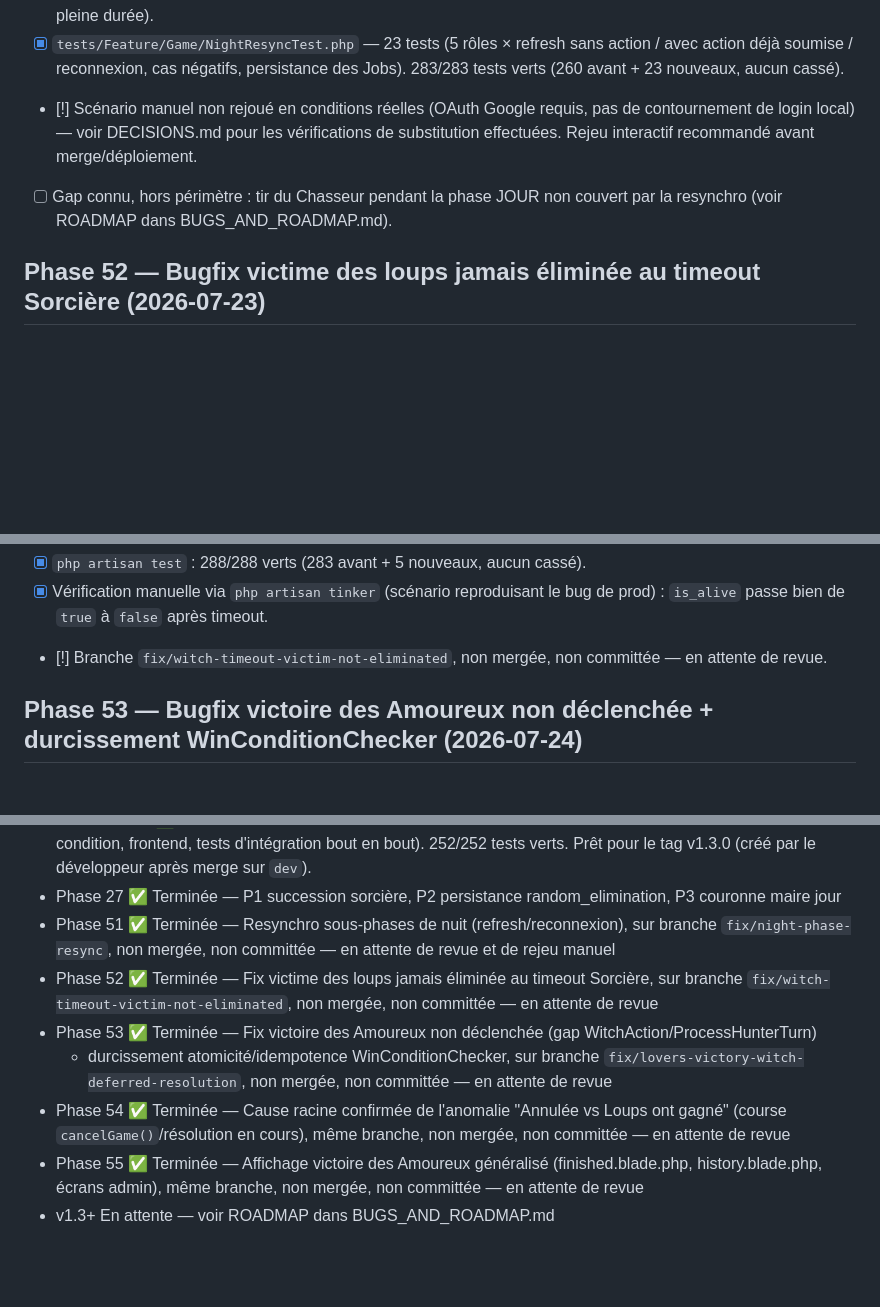
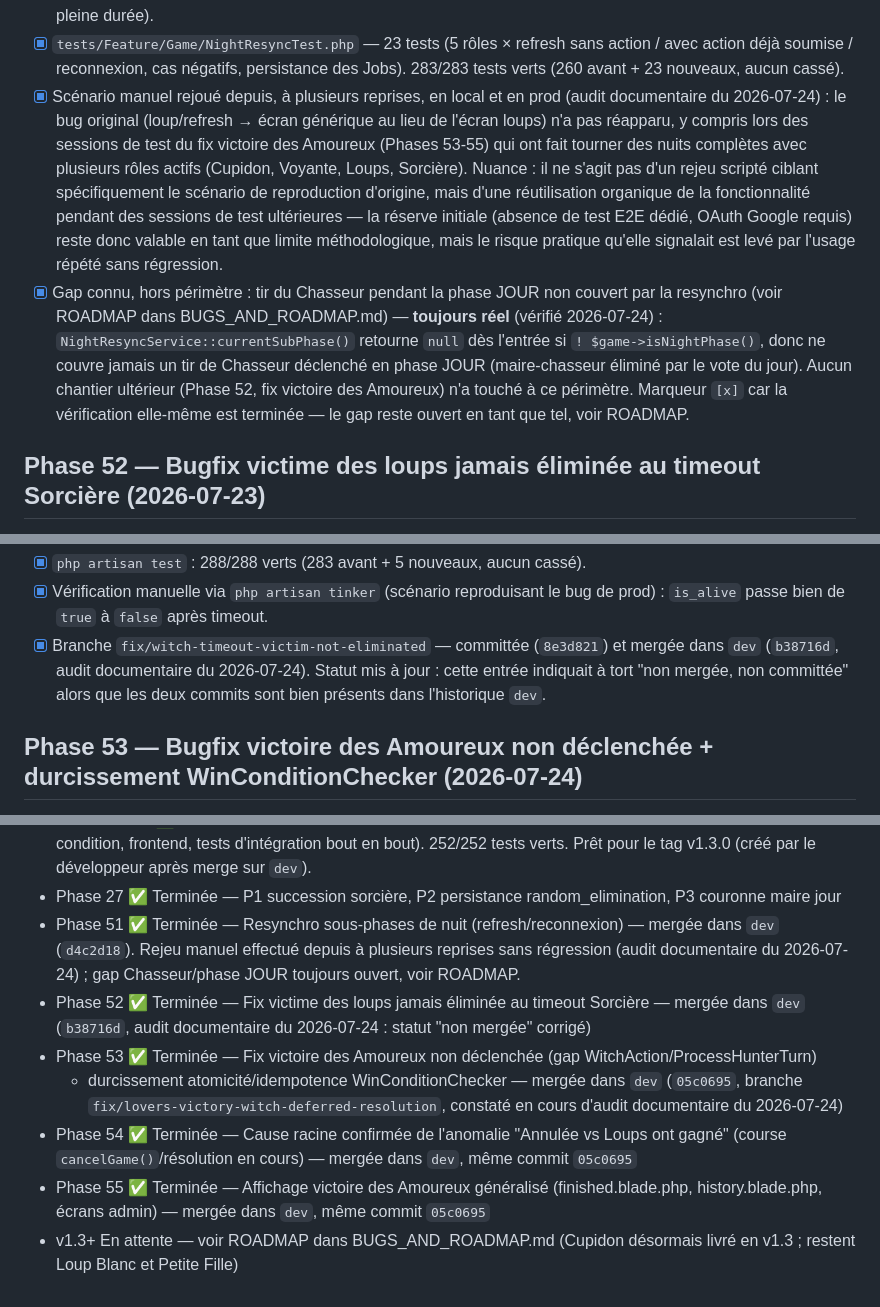
Before and after one commit to joe-pierre/loup-garou, a Markdown page: TODO.md, 3 parts joined by grey strips. Rendered like a GitHub page; blank space fills up the shorter version.

```diff
--- a/TODO.md
+++ b/TODO.md
@@ -780,11 +780,24 @@
 - [x] `tests/Feature/Game/NightResyncTest.php` — 23 tests (5 rôles × refresh sans
       action / avec action déjà soumise / reconnexion, cas négatifs, persistance
       des Jobs). 283/283 tests verts (260 avant + 23 nouveaux, aucun cassé).
-- [!] Scénario manuel non rejoué en conditions réelles (OAuth Google requis, pas de
-      contournement de login local) — voir DECISIONS.md pour les vérifications de
-      substitution effectuées. Rejeu interactif recommandé avant merge/déploiement.
-- [ ] Gap connu, hors périmètre : tir du Chasseur pendant la phase JOUR non couvert
-      par la resynchro (voir ROADMAP dans BUGS_AND_ROADMAP.md).
+- [x] Scénario manuel rejoué depuis, à plusieurs reprises, en local et en prod (audit
+      documentaire du 2026-07-24) : le bug original (loup/refresh → écran générique au
+      lieu de l'écran loups) n'a pas réapparu, y compris lors des sessions de test du
+      fix victoire des Amoureux (Phases 53-55) qui ont fait tourner des nuits complètes
+      avec plusieurs rôles actifs (Cupidon, Voyante, Loups, Sorcière). Nuance : il ne
+      s'agit pas d'un rejeu scripté ciblant spécifiquement le scénario de reproduction
+      d'origine, mais d'une réutilisation organique de la fonctionnalité pendant des
+      sessions de test ultérieures — la réserve initiale (absence de test E2E dédié,
+      OAuth Google requis) reste donc valable en tant que limite méthodologique, mais
+      le risque pratique qu'elle signalait est levé par l'usage répété sans régression.
+- [x] Gap connu, hors périmètre : tir du Chasseur pendant la phase JOUR non couvert
+      par la resynchro (voir ROADMAP dans BUGS_AND_ROADMAP.md) — **toujours réel**
+      (vérifié 2026-07-24) : `NightResyncService::currentSubPhase()` retourne `null`
+      dès l'entrée si `! $game->isNightPhase()`, donc ne couvre jamais un tir de
+      Chasseur déclenché en phase JOUR (maire-chasseur éliminé par le vote du jour).
+      Aucun chantier ultérieur (Phase 52, fix victoire des Amoureux) n'a touché à ce
+      périmètre. Marqueur `[x]` car la vérification elle-même est terminée — le gap
+      reste ouvert en tant que tel, voir ROADMAP.
 
 ## Phase 52 — Bugfix victime des loups jamais éliminée au timeout Sorcière (2026-07-23)
 
@@ -808,8 +821,10 @@
 - [x] `php artisan test` : 288/288 verts (283 avant + 5 nouveaux, aucun cassé).
 - [x] Vérification manuelle via `php artisan tinker` (scénario reproduisant le bug de prod) :
       `is_alive` passe bien de `true` à `false` après timeout.
-- [!] Branche `fix/witch-timeout-victim-not-eliminated`, non mergée, non committée — en
-      attente de revue.
+- [x] Branche `fix/witch-timeout-victim-not-eliminated` — committée (`8e3d821`) et
+      mergée dans `dev` (`b38716d`, audit documentaire du 2026-07-24). Statut mis à
+      jour : cette entrée indiquait à tort "non mergée, non committée" alors que les
+      deux commits sont bien présents dans l'historique `dev`.
 
 ## Phase 53 — Bugfix victoire des Amoureux non déclenchée + durcissement WinConditionChecker (2026-07-24)
 
@@ -895,16 +910,18 @@
   252/252 tests verts. Prêt pour le tag v1.3.0 (créé par le développeur après
   merge sur `dev`).
 - Phase 27 ✅ Terminée — P1 succession sorcière, P2 persistance random_elimination, P3 couronne maire jour
-- Phase 51 ✅ Terminée — Resynchro sous-phases de nuit (refresh/reconnexion), sur branche
-  `fix/night-phase-resync`, non mergée, non committée — en attente de revue et de rejeu manuel
-- Phase 52 ✅ Terminée — Fix victime des loups jamais éliminée au timeout Sorcière, sur
-  branche `fix/witch-timeout-victim-not-eliminated`, non mergée, non committée — en attente
-  de revue
+- Phase 51 ✅ Terminée — Resynchro sous-phases de nuit (refresh/reconnexion) — mergée dans
+  `dev` (`d4c2d18`). Rejeu manuel effectué depuis à plusieurs reprises sans régression
+  (audit documentaire du 2026-07-24) ; gap Chasseur/phase JOUR toujours ouvert, voir ROADMAP.
+- Phase 52 ✅ Terminée — Fix victime des loups jamais éliminée au timeout Sorcière — mergée
+  dans `dev` (`b38716d`, audit documentaire du 2026-07-24 : statut "non mergée" corrigé)
 - Phase 53 ✅ Terminée — Fix victoire des Amoureux non déclenchée (gap WitchAction/ProcessHunterTurn)
-  + durcissement atomicité/idempotence WinConditionChecker, sur branche
-  `fix/lovers-victory-witch-deferred-resolution`, non mergée, non committée — en attente de revue
+  + durcissement atomicité/idempotence WinConditionChecker — mergée dans `dev` (`05c0695`,
+  branche `fix/lovers-victory-witch-deferred-resolution`, constaté en cours d'audit
+  documentaire du 2026-07-24)
 - Phase 54 ✅ Terminée — Cause racine confirmée de l'anomalie "Annulée vs Loups ont gagné" (course
-  `cancelGame()`/résolution en cours), même branche, non mergée, non committée — en attente de revue
+  `cancelGame()`/résolution en cours) — mergée dans `dev`, même commit `05c0695`
 - Phase 55 ✅ Terminée — Affichage victoire des Amoureux généralisé (finished.blade.php,
-  history.blade.php, écrans admin), même branche, non mergée, non committée — en attente de revue
-- v1.3+ En attente — voir ROADMAP dans BUGS_AND_ROADMAP.md
+  history.blade.php, écrans admin) — mergée dans `dev`, même commit `05c0695`
+- v1.3+ En attente — voir ROADMAP dans BUGS_AND_ROADMAP.md (Cupidon désormais livré en v1.3 ;
+  restent Loup Blanc et Petite Fille)
```
Also changed, not shown: other parts of TODO.md (+6 -6 lines), BUGS_AND_ROADMAP.md (+43 -10 lines), CODE_SNAPSHOT.md (+1 -1 lines).
